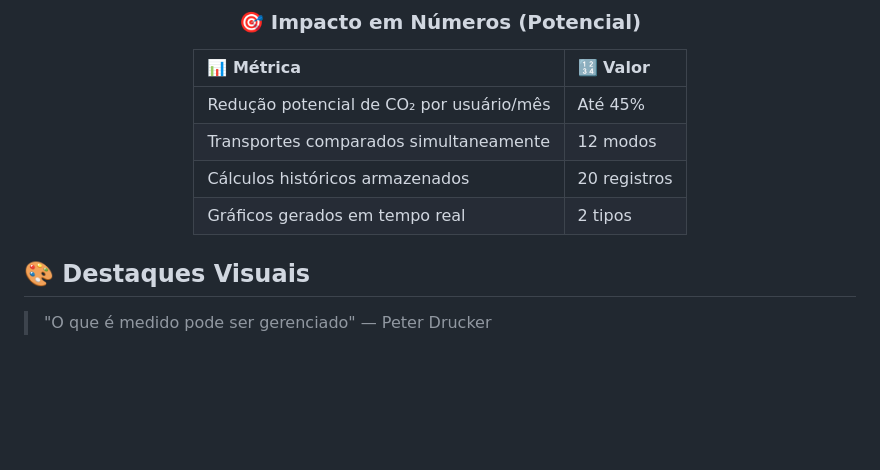
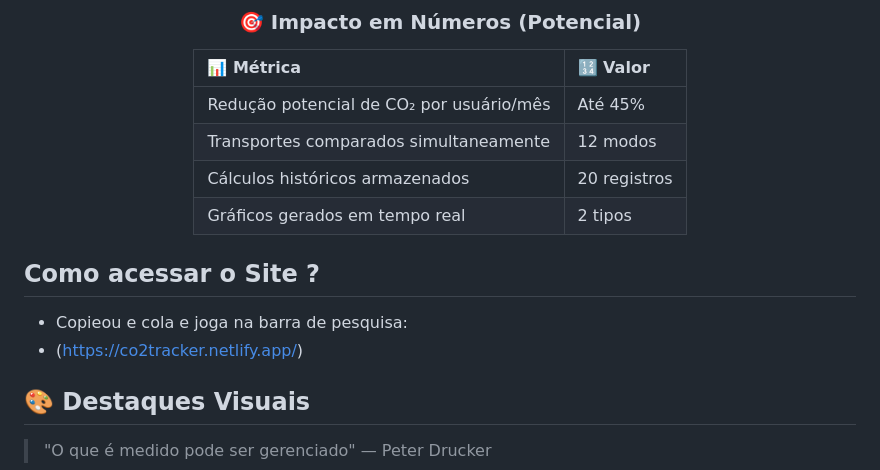
Before and after one commit to NicolasSoft/-EcoTrip-Calculadora-de-Impacto-Ambiental-para-Viagens, a Markdown page: README.md, the part around the change. GitHub-like rendering; blank space fills up the shorter version.

```diff
--- a/README.md
+++ b/README.md
@@ -31,6 +31,11 @@ EcoTrip é mais que uma calculadora de emissões — é uma plataforma educacion
 | Gráficos gerados em tempo real | 2 tipos |
 
 </div>
+
+## Como acessar o Site ?
+
+* Copieou e cola e joga na barra de pesquisa:
+* (https://co2tracker.netlify.app/)
 
 ## 🎨 Destaques Visuais
 
```
